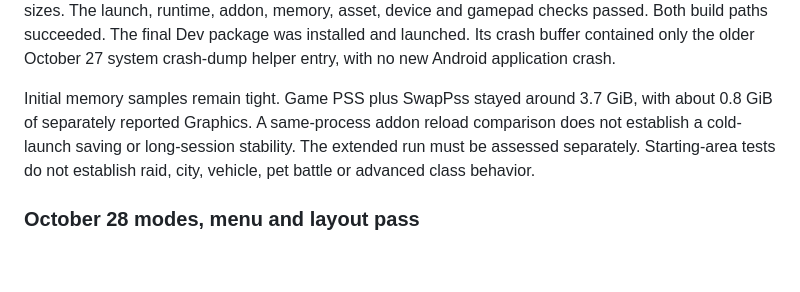
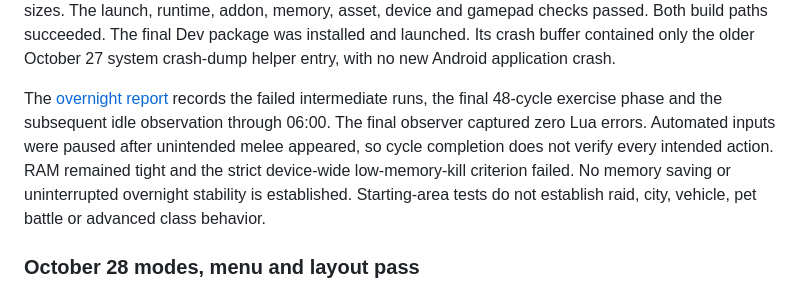
Before and after one commit to ashmerra/wehavephones, a Markdown page: docs/TOUCH_CONTROLS.md, the part around the change. Rendered like a GitHub page; blank space fills up the shorter version.

Commit message:
Document Retail overnight touch and memory results

```diff
--- a/docs/TOUCH_CONTROLS.md
+++ b/docs/TOUCH_CONTROLS.md
@@ -332,11 +332,14 @@ Both build paths succeeded. The final Dev package was installed and launched.
 Its crash buffer contained only the older October 27 system crash-dump helper
 entry, with no new Android application crash.
 
-Initial memory samples remain tight. Game PSS plus SwapPss stayed around
-3.7 GiB, with about 0.8 GiB of separately reported Graphics. A same-process
-addon reload comparison does not establish a cold-launch saving or long-session
-stability. The extended run must be assessed separately. Starting-area tests
-do not establish raid, city, vehicle, pet battle or advanced class behavior.
+The [overnight report](RETAIL_TOUCH_OVERNIGHT_2026_10_29.md) records the failed
+intermediate runs, the final 48-cycle exercise phase and the subsequent idle
+observation through 06:00. The final observer captured zero Lua errors.
+Automated inputs were paused after unintended melee appeared, so cycle
+completion does not verify every intended action. RAM remained tight and the
+strict device-wide low-memory-kill criterion failed. No memory saving or
+uninterrupted overnight stability is established. Starting-area tests do not
+establish raid, city, vehicle, pet battle or advanced class behavior.
 
 ### October 28 modes, menu and layout pass
 
```
